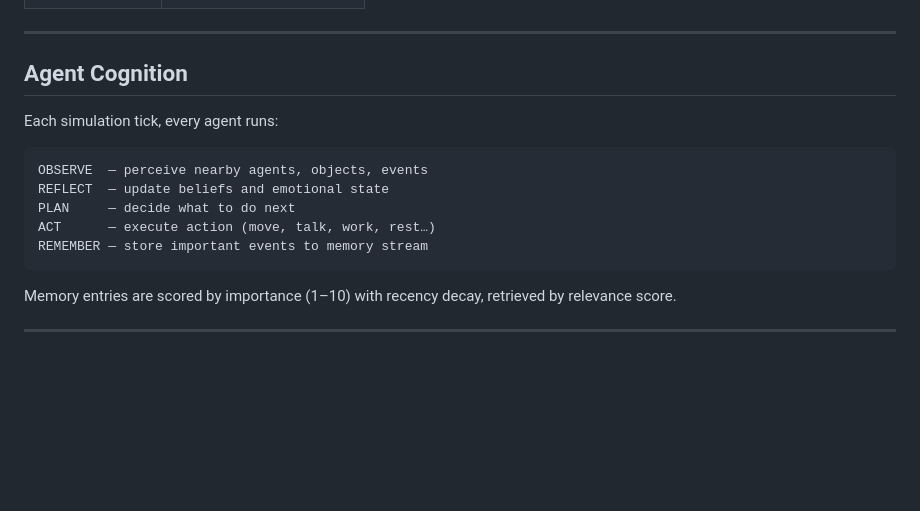
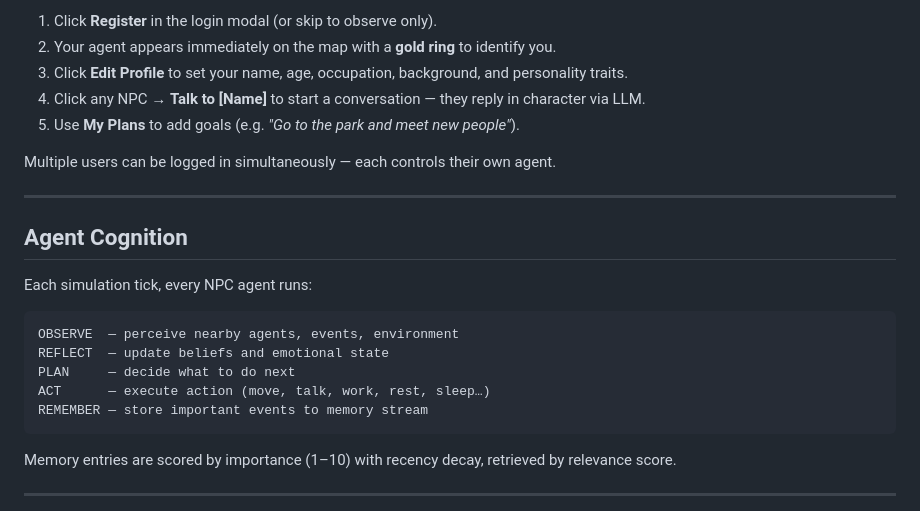
Before and after one commit to Bonum/Soci, a Markdown page: README.md, the part around one of its changes. Drawn GitHub-style; blank space fills up the shorter version.

````diff
--- a/README.md
+++ b/README.md
@@ -122,15 +147,22 @@ config/
+1. Click **Register** in the login modal (or skip to observe only).
+2. Your agent appears immediately on the map with a **gold ring** to identify you.
+3. Click **Edit Profile** to set your name, age, occupation, background, and personality traits.
+4. Click any NPC → **Talk to [Name]** to start a conversation — they reply in character via LLM.
+5. Use **My Plans** to add goals (e.g. *"Go to the park and meet new people"*).
+
+Multiple users can be logged in simultaneously — each controls their own agent.
 
 ---
 
 ## Agent Cognition
 
-Each simulation tick, every agent runs:
+Each simulation tick, every NPC agent runs:
 
 ```
-OBSERVE  — perceive nearby agents, objects, events
+OBSERVE  — perceive nearby agents, events, environment
 REFLECT  — update beliefs and emotional state
 PLAN     — decide what to do next
-ACT      — execute action (move, talk, work, rest…)
+ACT      — execute action (move, talk, work, rest, sleep…)
 REMEMBER — store important events to memory stream
 ```
 
````
Also changed, not shown: other parts of README.md (+70 -45 lines).
